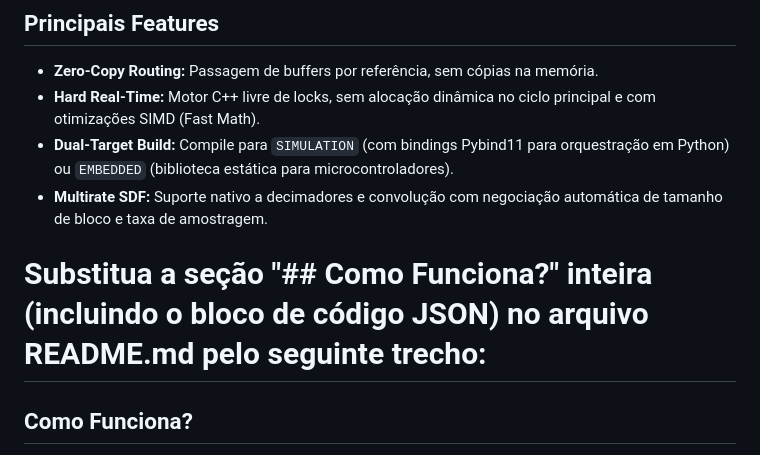
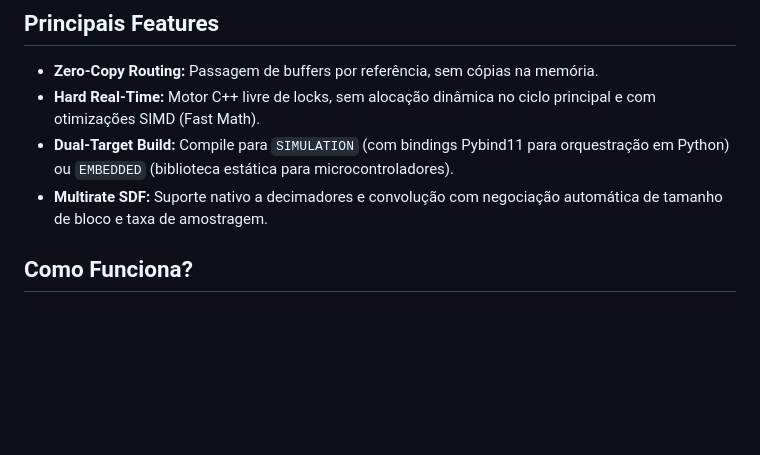
Before and after one commit to ifuaslaerl/DSP2, a Markdown page: README.md, the part around the change. Rendered like a GitHub page; blank space fills up the shorter version.

Commit message:
Vamos fingir que ninguém viu o último commit

```diff
--- a/README.md
+++ b/README.md
@@ -7,8 +7,6 @@ O **$D(SP)^2$** é um motor híbrido de processamento digital de sinais (DSP) ba
 * **Hard Real-Time:** Motor C++ livre de locks, sem alocação dinâmica no ciclo principal e com otimizações SIMD (Fast Math).
 * **Dual-Target Build:** Compile para `SIMULATION` (com bindings Pybind11 para orquestração em Python) ou `EMBEDDED` (biblioteca estática para microcontroladores).
 * **Multirate SDF:** Suporte nativo a decimadores e convolução com negociação automática de tamanho de bloco e taxa de amostragem.
-
-# Substitua a seção "## Como Funciona?" inteira (incluindo o bloco de código JSON) no arquivo README.md pelo seguinte trecho:
 
 ## Como Funciona?
 
```
